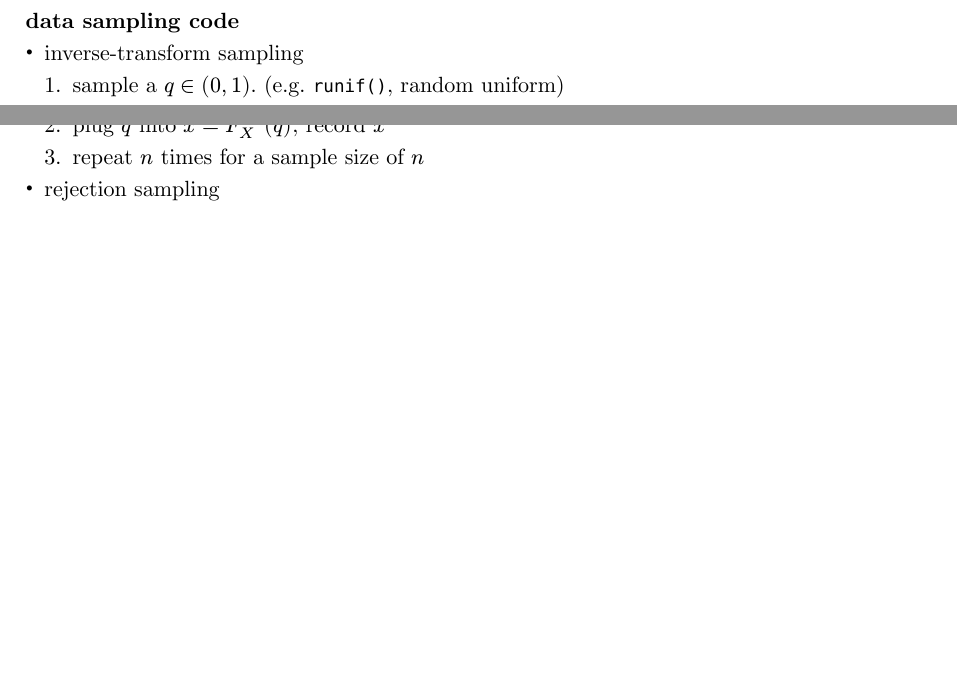
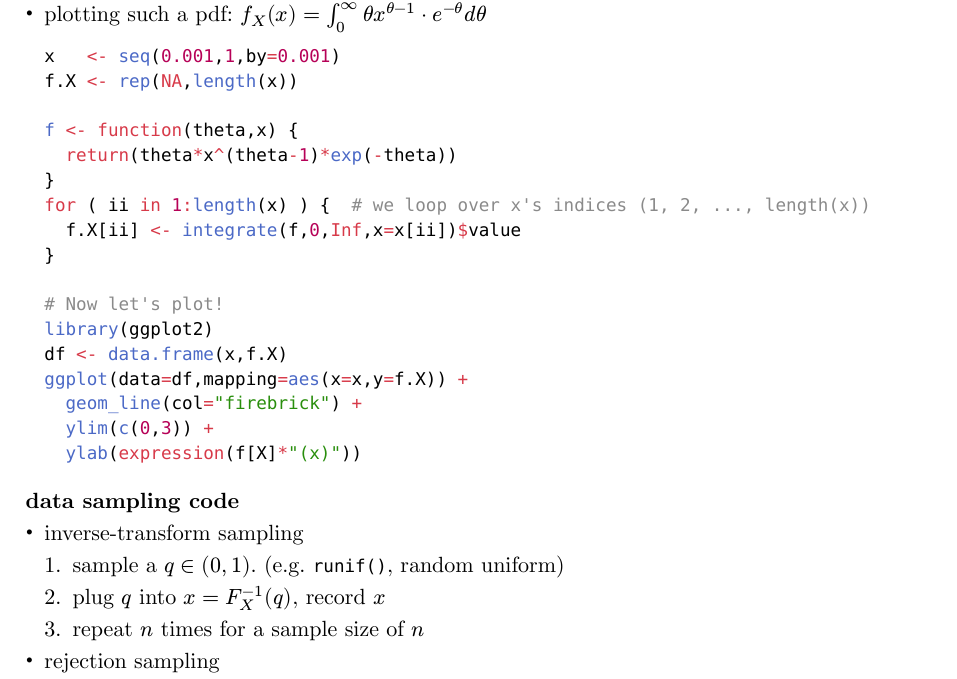
Before and after one commit to saffronner/3623X-notes, a Typst document (main.typ): two parts of pages 6 and 7 of 7 before the commit and part of page 7 of 7 after it, the two joined at a grey line, cut at the place of the change, the shorter picture padded with empty space. The pictures show the PDF file main.pdf that the author committed with the source.

Commit message:
update LoTP notes

````diff
--- a/main.typ
+++ b/main.typ
@@ -174,6 +174,28 @@
   - if $theta$ is continuous, we may just use an integral
   - #image("media/lotp_randomvariable.png")
 
+#pagebreak(weak: true)
+- plotting such a pdf: $f_X (x) = integral^infinity_0 theta x^(theta - 1) dot e^(-theta) d theta$
+  ```R
+  x   <- seq(0.001,1,by=0.001)
+  f.X <- rep(NA,length(x))
+
+  f <- function(theta,x) {
+    return(theta*x^(theta-1)*exp(-theta))
+  }
+  for ( ii in 1:length(x) ) {  # we loop over x's indices (1, 2, ..., length(x))
+    f.X[ii] <- integrate(f,0,Inf,x=x[ii])$value
+  }
+
+  # Now let's plot!
+  library(ggplot2)
+  df <- data.frame(x,f.X)
+  ggplot(data=df,mapping=aes(x=x,y=f.X)) +
+    geom_line(col="firebrick") +
+    ylim(c(0,3)) +
+    ylab(expression(f[X]*"(x)"))
+  ```
+
 === data sampling code
 - inverse-transform sampling
   + sample a $q in (0,1)$. (e.g. `runif()`, random uniform)
````
Also changed, not shown: main.pdf.
